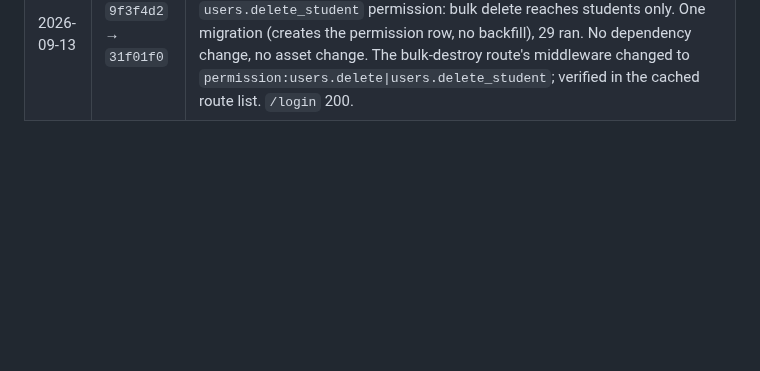
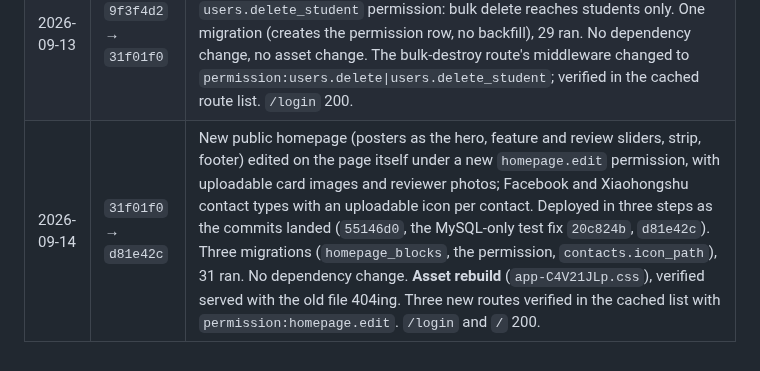
Before and after one commit to guansoon99/tuition-centre, a Markdown page: deploy-staging.md, the part around the change. Rendered like a GitHub page; blank space fills up the shorter version.

```diff
--- a/deploy-staging.md
+++ b/deploy-staging.md
@@ -245,3 +245,4 @@ this server's configuration and are deliberately absent from git.
 | 2026-09-13 | `bc80717` → `1552d53` | The submissions ZIP streams instead of being built first. PHP only. No migration, no dependency change (ZipStream was already in vendor/ as a dependency of the Excel library), no asset change, no new route. `/login` 200. |
 | 2026-09-13 | `1552d53` → `9f3f4d2` | The submissions ZIP announces its exact size, so the browser shows a download percentage. PHP only. No migration, no dependency change, no asset change, no new route. `/login` 200. |
 | 2026-09-13 | `9f3f4d2` → `31f01f0` | Users permissions reordered (View, Create, Edit, Delete, Delete Student, Activate / Deactivate, Import, Export Excel) and the new `users.delete_student` permission: bulk delete reaches students only. One migration (creates the permission row, no backfill), 29 ran. No dependency change, no asset change. The bulk-destroy route's middleware changed to `permission:users.delete\|users.delete_student`; verified in the cached route list. `/login` 200. |
+| 2026-09-14 | `31f01f0` → `d81e42c` | New public homepage (posters as the hero, feature and review sliders, strip, footer) edited on the page itself under a new `homepage.edit` permission, with uploadable card images and reviewer photos; Facebook and Xiaohongshu contact types with an uploadable icon per contact. Deployed in three steps as the commits landed (`55146d0`, the MySQL-only test fix `20c824b`, `d81e42c`). Three migrations (`homepage_blocks`, the permission, `contacts.icon_path`), 31 ran. No dependency change. **Asset rebuild** (`app-C4V21JLp.css`), verified served with the old file 404ing. Three new routes verified in the cached list with `permission:homepage.edit`. `/login` and `/` 200. |
```
Also changed, not shown: deploy-production.md (+1 -0 lines).
